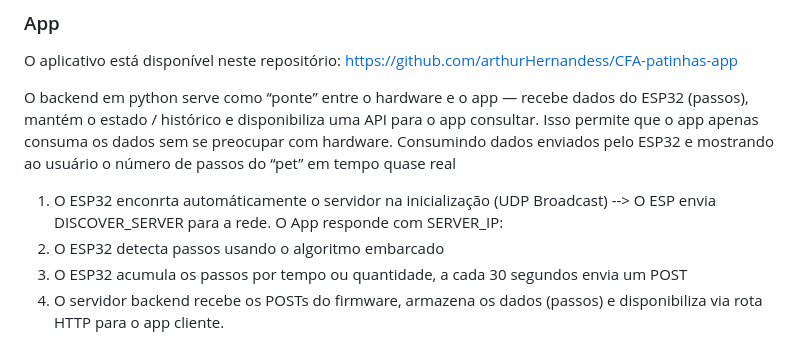
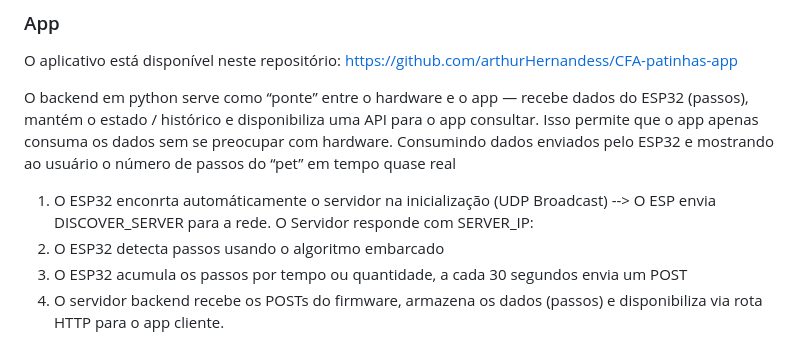
Before and after one commit to willianjsf/Patinhas-CFA, a Markdown page: relatorio.md, the part around the change. GitHub-like rendering.

```diff
--- a/relatorio.md
+++ b/relatorio.md
@@ -88,7 +88,7 @@ https://github.com/arthurHernandess/CFA-patinhas-app
 O backend em python serve como “ponte” entre o hardware e o app — recebe dados do ESP32 (passos), mantém o estado / histórico e disponibiliza uma API para o app consultar.
 Isso permite que o app apenas consuma os dados sem se preocupar com hardware. Consumindo dados enviados pelo ESP32 e mostrando ao usuário o número de passos do “pet” em tempo quase real
 
-1. O ESP32 enconrta automáticamente o servidor na inicialização (UDP Broadcast) --> O ESP envia DISCOVER_SERVER para a rede. O App responde com SERVER_IP:<ip>
+1. O ESP32 enconrta automáticamente o servidor na inicialização (UDP Broadcast) --> O ESP envia DISCOVER_SERVER para a rede. O Servidor responde com SERVER_IP:<ip>
 2. O ESP32 detecta passos usando o algoritmo embarcado
 3. O ESP32 acumula os passos por tempo ou quantidade, a cada 30 segundos envia um POST
 4. O servidor backend recebe os POSTs do firmware, armazena os dados (passos) e disponibiliza via rota HTTP para o app cliente.
```
